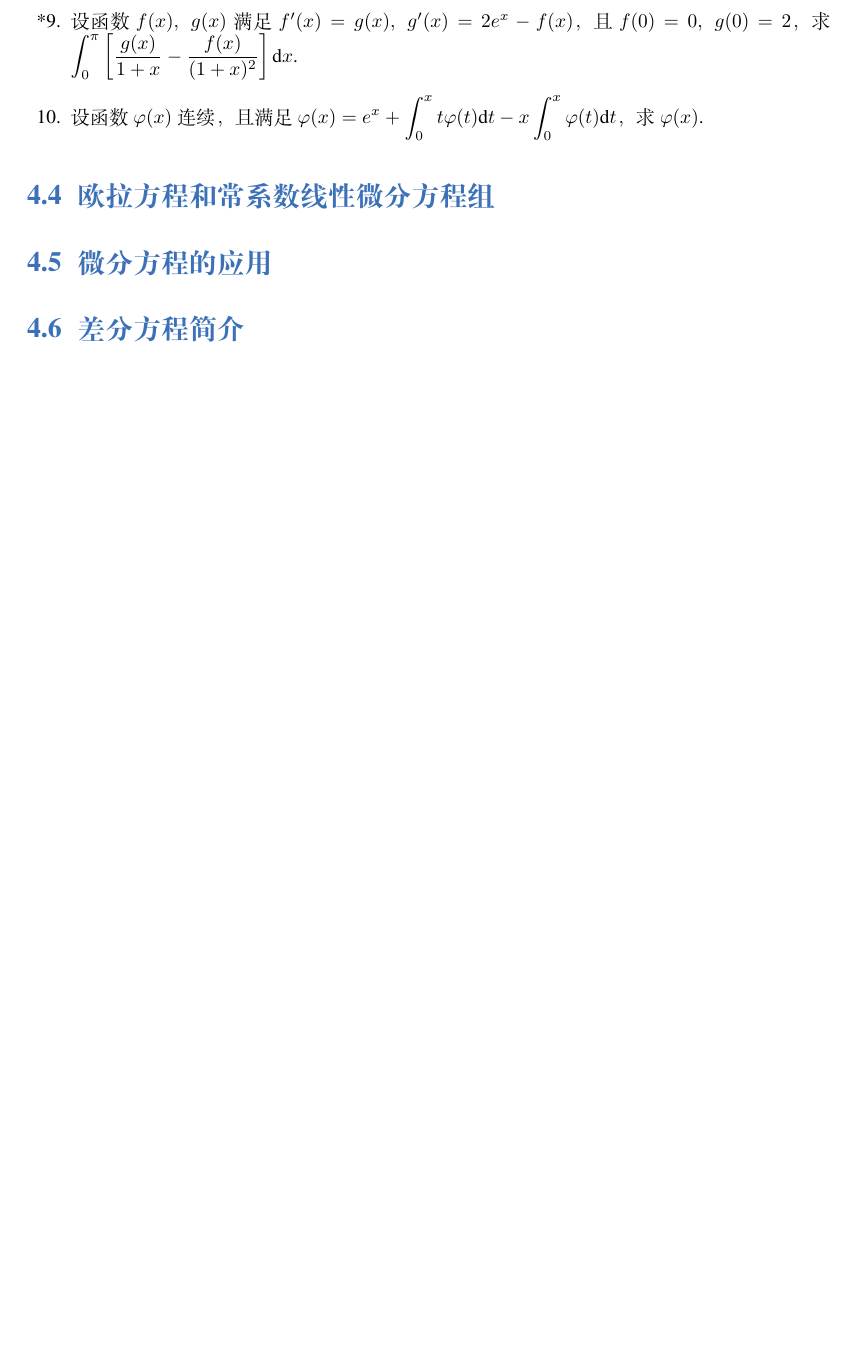
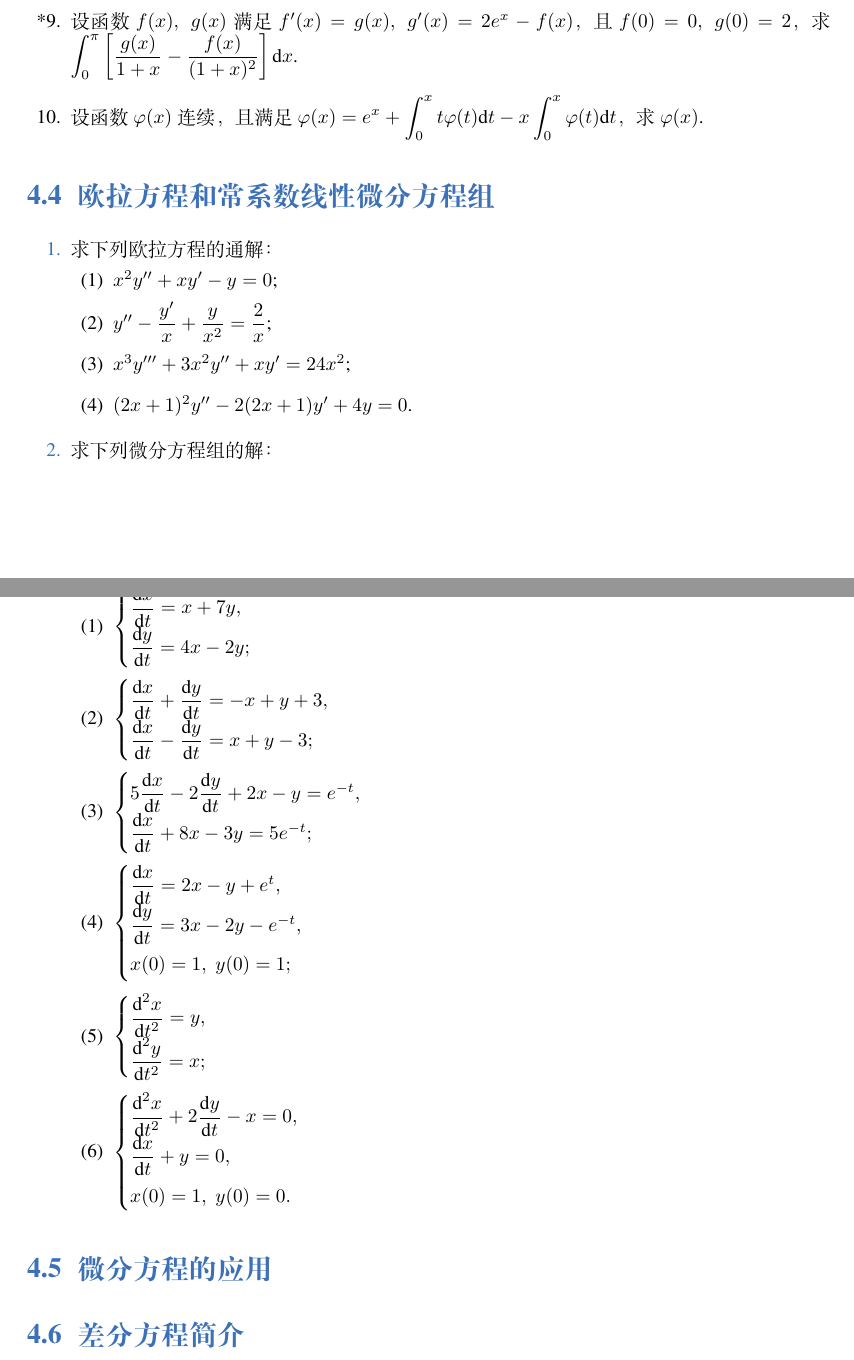
Before and after one commit to Lu0Key/SDU-Calculus, a LaTeX book (main.tex, which reads chapter5.tex): part of page 25 of 56 before the commit and two parts of pages 25 and 26 of 57 after it, the two joined at a grey line, cut so that both start at the same text, the shorter picture padded with empty space. Compiled offline with XeLaTeX; a missing font is replaced by an installed copy or a similar font.

Commit message:
完成了5.4的题目

```diff
--- a/chapter5.tex
+++ b/chapter5.tex
@@ -161,8 +161,47 @@
 
 \section{欧拉方程和常系数线性微分方程组}
 
-% \begin{enumerate}\setlength{\itemsep}{7pt}
-% \end{enumerate}
+\begin{enumerate}\setlength{\itemsep}{7pt}
+    \item 求下列欧拉方程的通解：
+    \begin{enumerate}[(1)]\setlength{\itemsep}{5pt}\setlength{\topsep}{15pt}
+        \item $x^2y''+xy'-y=0$;
+        \item $y''-\dfrac{y'}{x}+\dfrac{y}{x^2}=\dfrac{2}{x}$;
+        \item $x^3y'''+3x^2y''+xy'=24x^2$;
+        \item $(2x+1)^2y''-2(2x+1)y'+4y=0$.
+    \end{enumerate}
+
+    \item 求下列微分方程组的解：
+    \begin{enumerate}[(1)]\setlength{\itemsep}{5pt}\setlength{\topsep}{15pt}
+        \item $\begin{cases}
+            \dfrac{\text{d}x}{\text{d}t}=x+7y,\\
+            \dfrac{\text{d}y}{\text{d}t}=4x-2y;
+        \end{cases}$
+        \item $\begin{cases}
+            \dfrac{\text{d}x}{\text{d}t}+\dfrac{\text{d}y}{\text{d}t}=-x+y+3,\\
+            \dfrac{\text{d}x}{\text{d}t}-\dfrac{\text{d}y}{\text{d}t}=x+y-3;
+        \end{cases}$
+        \item $\begin{cases}
+            5\dfrac{\text{d}x}{\text{d}t}-2\dfrac{\text{d}y}{\text{d}t}+2x-y=e^{-t},\\
+            \dfrac{\text{d}x}{\text{d}t}+8x-3y=5e^{-t};
+        \end{cases}$
+        \item $\begin{cases}
+            \dfrac{\text{d}x}{\text{d}t}=2x-y+e^t,\\
+            \dfrac{\text{d}y}{\text{d}t}=3x-2y-e^{-t},\\
+            x(0)=1,\;y(0)=1;
+        \end{cases}$
+        \item $\begin{cases}
+            \dfrac{\text{d}^2x}{\text{d}t^2}=y,\\
+            \dfrac{\text{d}^2y}{\text{d}t^2}=x;
+        \end{cases}$
+        \item $\begin{cases}
+            \dfrac{\text{d}^2x}{\text{d}t^2}+2\dfrac{\text{d}y}{\text{d}t}-x=0,\\
+            \dfrac{\text{d}x}{\text{d}t}+y=0,\\
+            x(0)=1,\;y(0)=0.
+        \end{cases}$
+    \end{enumerate}
+
+
+\end{enumerate}
 
 \section{微分方程的应用}
 
```
